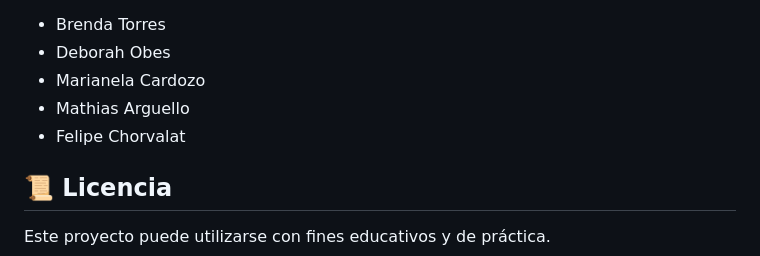
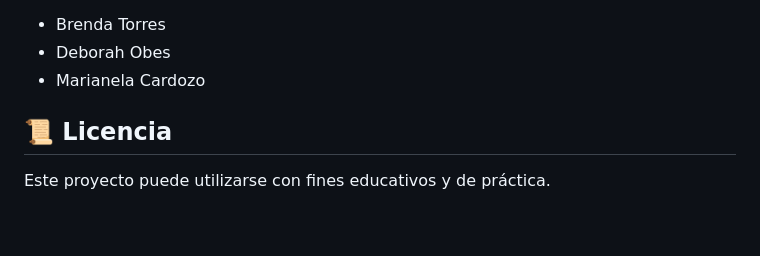
Before and after one commit to deborah-obes/Proyecto-final-Django, a Markdown page: README.md, the part around the change. GitHub-like rendering; blank space fills up the shorter version.

Commit message:
Update contributors list in README
Removed names from the contributors list.

```diff
--- a/README.md
+++ b/README.md
@@ -186,8 +186,6 @@ Proyecto-final-Django/
 - Brenda Torres
 - Deborah Obes
 - Marianela Cardozo
-- Mathias Arguello
-- Felipe Chorvalat
 
 
 ## 📜 Licencia
```
